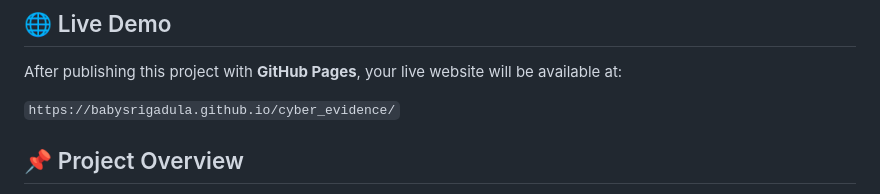
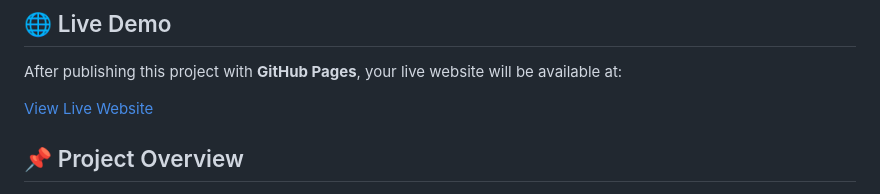
Before and after one commit to babysrigadula/cyber_evidence, a Markdown page: Cybercrime_README.md, the part around the change. GitHub-like rendering.

```diff
--- a/Cybercrime_README.md
+++ b/Cybercrime_README.md
@@ -6,7 +6,7 @@ A professional academic web interface for managing cybercrime investigation case
 
 After publishing this project with **GitHub Pages**, your live website will be available at:
 
-`https://babysrigadula.github.io/cyber_evidence/`
+[View Live Website](https://babysrigadula.github.io/cyber_evidence/)
 
 
 ## 📌 Project Overview
```
